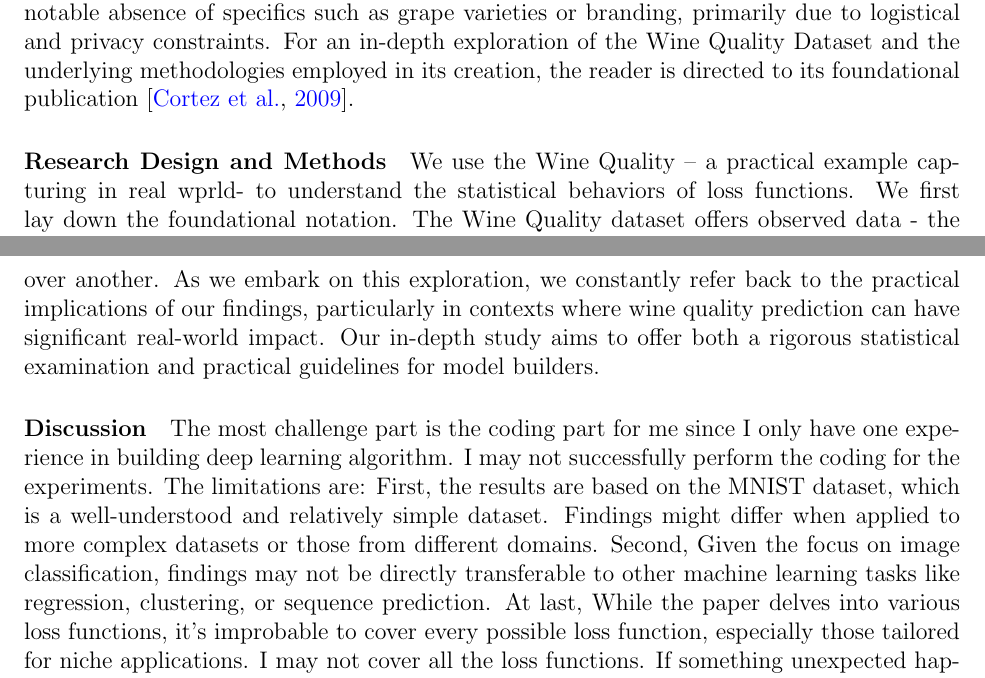
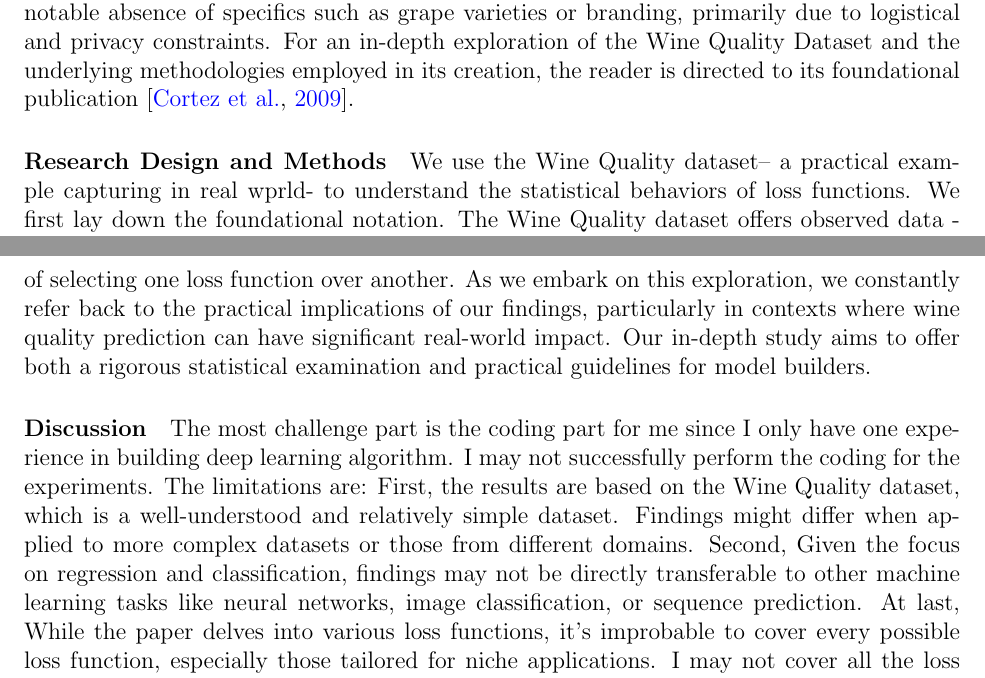
Before and after one commit to statds/course-paper-or-presentation-hahaha23334, a LaTeX document (main.tex): two parts of pages 2 and 3 of 3, joined at a grey line, cut so that both start at the same text. Compiled offline with pdfLaTeX.

Commit message:
Edit the discussion section due to the change of the dataset.

```diff
--- a/main.tex
+++ b/main.tex
@@ -37,14 +37,14 @@ To guarantee precision and address the multifaceted nature of wine evaluations,
 The Wine Quality Dataset, however, does not merely stop at presenting raw data. It provides a platform for intriguing research avenues, such as regression modeling, classification tasks, and outlier detection. Notably, its structure prompts questions regarding the relevance of each physicochemical attribute in influencing the expert-derived quality score. While the dataset provides an expansive view into the world of Vinho Verde wines, it does so with a notable absence of specifics such as grape varieties or branding, primarily due to logistical and privacy constraints. For an in-depth exploration of the Wine Quality Dataset and the underlying methodologies employed in its creation, the reader is directed to its foundational publication~\citep{wine_quality_source}.
 
 \paragraph{Research Design and Methods}
-We use the Wine Quality – a practical example capturing in real wprld- to understand the statistical behaviors of loss functions. We first lay down the foundational notation. The Wine Quality dataset offers observed data - the physicochemical properties, with the model's task being the prediction of wine quality scores. These scores serve as our response variable, governed by a set of parameters estimated during training. At the heart of our exploration is the thorough dissection of loss functions, both traditional and custom-designed. Recognizing that wine quality prediction can be approached as a regression task, we focus on loss functions suitable for such problems, like mean squared error and perhaps custom losses tailored for ordinal outcomes. We delve into the statistical properties of these losses, understanding their resilience to noisy data, assumptions about data distribution, and behaviors under various data perturbations. Models, predominantly regression in nature, are trained under the umbrella of different loss functions. The empirical performance metrics – such as mean absolute error, R-squared, and root mean squared error – are systematically recorded. This step offers an empirical lens into how different losses behave in practice. Building on the central themes of the paper, we probe deeper into the robustness of models trained with different loss functions. We introduce controlled noise and anomalies in the dataset to see how different losses respond. Moreover, the underlying assumptions of each loss function, as they relate to data distribution and model dynamics, are scrutinized. We employ various statistical techniques to investigate the variance and uncertainty in our predictions across loss functions. We aim to understand the null distribution of test statistics and how point estimators vary under different losses. Drawing from both empirical and theoretical findings, we stitch together insights on why certain loss functions might be more suited for specific data types or tasks. We aim to provide a guide for practitioners, highlighting the subtle nuances and implications of selecting one loss function over another. As we embark on this exploration, we constantly refer back to the practical implications of our findings, particularly in contexts where wine quality prediction can have significant real-world impact. Our in-depth study aims to offer both a rigorous statistical examination and practical guidelines for model builders.
+We use the Wine Quality dataset– a practical example capturing in real wprld- to understand the statistical behaviors of loss functions. We first lay down the foundational notation. The Wine Quality dataset offers observed data - the physicochemical properties, with the model's task being the prediction of wine quality scores. These scores serve as our response variable, governed by a set of parameters estimated during training. At the heart of our exploration is the thorough dissection of loss functions, both traditional and custom-designed. Recognizing that wine quality prediction can be approached as a regression task, we focus on loss functions suitable for such problems, like mean squared error and perhaps custom losses tailored for ordinal outcomes. We delve into the statistical properties of these losses, understanding their resilience to noisy data, assumptions about data distribution, and behaviors under various data perturbations. Models, predominantly regression in nature, are trained under the umbrella of different loss functions. The empirical performance metrics – such as mean absolute error, R-squared, and root mean squared error – are systematically recorded. This step offers an empirical lens into how different losses behave in practice. Building on the central themes of the paper, we probe deeper into the robustness of models trained with different loss functions. We introduce controlled noise and anomalies in the dataset to see how different losses respond. Moreover, the underlying assumptions of each loss function, as they relate to data distribution and model dynamics, are scrutinized. We employ various statistical techniques to investigate the variance and uncertainty in our predictions across loss functions. We aim to understand the null distribution of test statistics and how point estimators vary under different losses. Drawing from both empirical and theoretical findings, we stitch together insights on why certain loss functions might be more suited for specific data types or tasks. We aim to provide a guide for practitioners, highlighting the subtle nuances and implications of selecting one loss function over another. As we embark on this exploration, we constantly refer back to the practical implications of our findings, particularly in contexts where wine quality prediction can have significant real-world impact. Our in-depth study aims to offer both a rigorous statistical examination and practical guidelines for model builders.
 
 
 \paragraph{Discussion}
 The most challenge part is the coding part for me since I only have one experience in building deep learning algorithm. I may not successfully perform the coding for the experiments.
 The limitations are:
-First, the results are based on the MNIST dataset, which is a well-understood and relatively simple dataset. Findings might differ when applied to more complex datasets or those from different domains.
-Second, Given the focus on image classification, findings may not be directly transferable to other machine learning tasks like regression, clustering, or sequence prediction.
+First, the results are based on the Wine Quality dataset, which is a well-understood and relatively simple dataset. Findings might differ when applied to more complex datasets or those from different domains.
+Second, Given the focus on regression and classification, findings may not be directly transferable to other machine learning tasks like neural networks, image classification, or sequence prediction.
 At last, While the paper delves into various loss functions, it's improbable to cover every possible loss function, especially those tailored for niche applications. I may not cover all the loss functions.
 If something unexpected happen, I will turn this paper into a math and statistics discussion about the loss function and its application history in machine learning which I am more familiar with.
 
```
